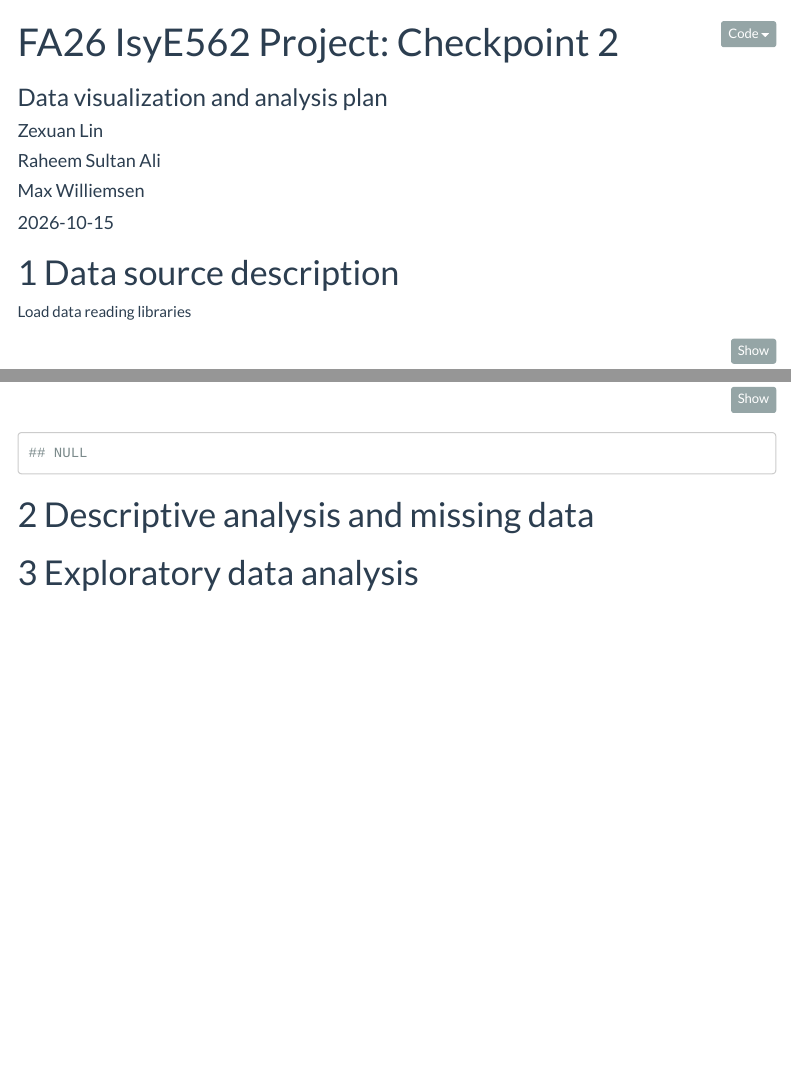
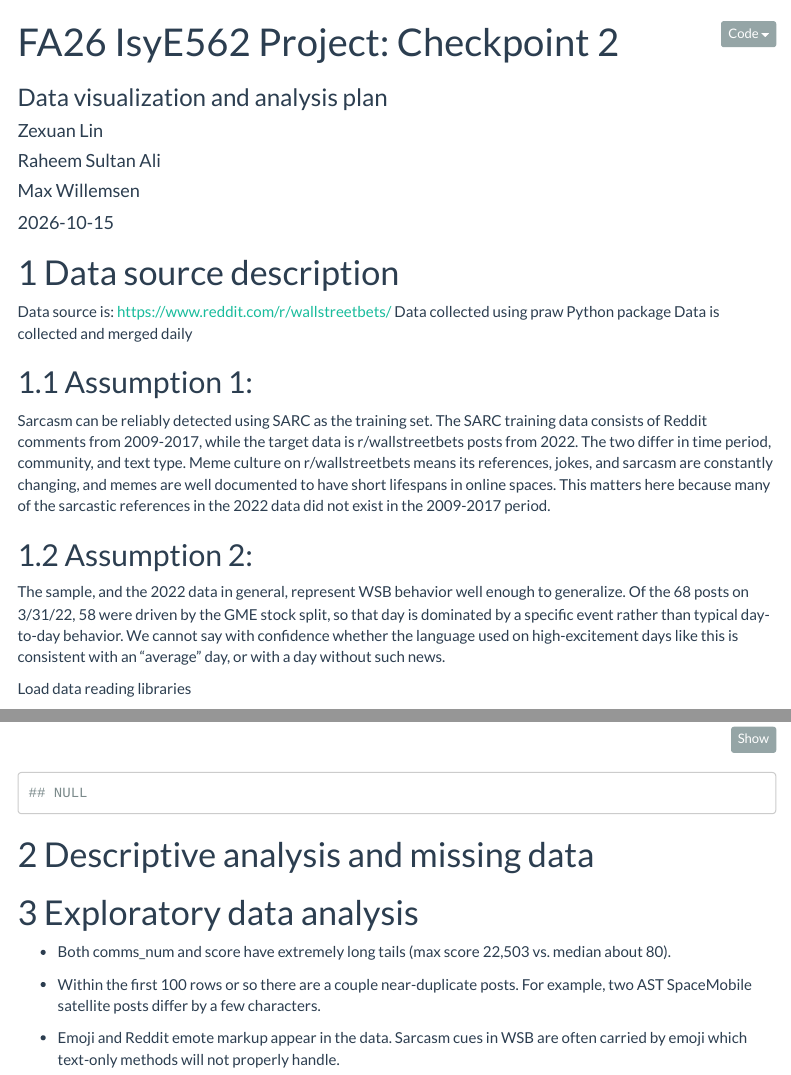
Before and after one commit to zexuanlin/IsyE562-Project, an R Markdown document (FA26_IsyE562_Project_Milestone2.Rmd): the page in a window 1100 px wide, from its top, and a second part further down, joined at a grey line. Rendered offline with R 4.5, knitr and Pandoc, with nearby package versions; some code elsewhere in the file could not run offline; menus at the side of the page are left out.

Commit message:
Update FA26_IsyE562_Project_Milestone2.Rmd
Added answers to 1.1, 1.2, and 3.2

```diff
--- a/FA26_IsyE562_Project_Milestone2.Rmd
+++ b/FA26_IsyE562_Project_Milestone2.Rmd
@@ -4,7 +4,7 @@ subtitle: "Data visualization and analysis plan"
 author:
   - Zexuan Lin
   - Raheem Sultan Ali
-  - Max Williemsen
+  - Max Willemsen
 date: "`r Sys.Date()`"
 output:
   html_document:
@@ -20,6 +20,18 @@ output:
 ---
 
 # Data source description
+Data source is: https://www.reddit.com/r/wallstreetbets/
+Data collected using praw Python package
+Data is collected and merged daily
+
+## Assumption 1:
+Sarcasm can be reliably detected using SARC as the training set.
+The SARC training data consists of Reddit comments from 2009-2017, while the target data is r/wallstreetbets posts from 2022. The two differ in time period, community, and text type. Meme culture on r/wallstreetbets means its references, jokes, and sarcasm are constantly changing, and memes are well documented to have short lifespans in online spaces. This matters here because many of the sarcastic references in the 2022 data did not exist in the 2009-2017 period.
+
+## Assumption 2:
+The sample, and the 2022 data in general, represent WSB behavior well enough to generalize.
+Of the 68 posts on 3/31/22, 58 were driven by the GME stock split, so that day is dominated by a specific event rather than typical day-to-day behavior. We cannot say with confidence whether the language used on high-excitement days like this is consistent with an “average” day, or with a day without such news.
+
 
 Load data reading libraries
 
@@ -93,3 +105,8 @@ colnames(data)
 # Descriptive analysis and missing data
 
 # Exploratory data analysis
+- Both comms_num and score have extremely long tails (max score 22,503 vs. median about 80).
+
+- Within the first 100 rows or so there are a couple near-duplicate posts. For example, two AST SpaceMobile satellite posts differ by a few characters.
+
+- Emoji and Reddit emote markup appear in the data. Sarcasm cues in WSB are often carried by emoji which text-only methods will not properly handle.
```
